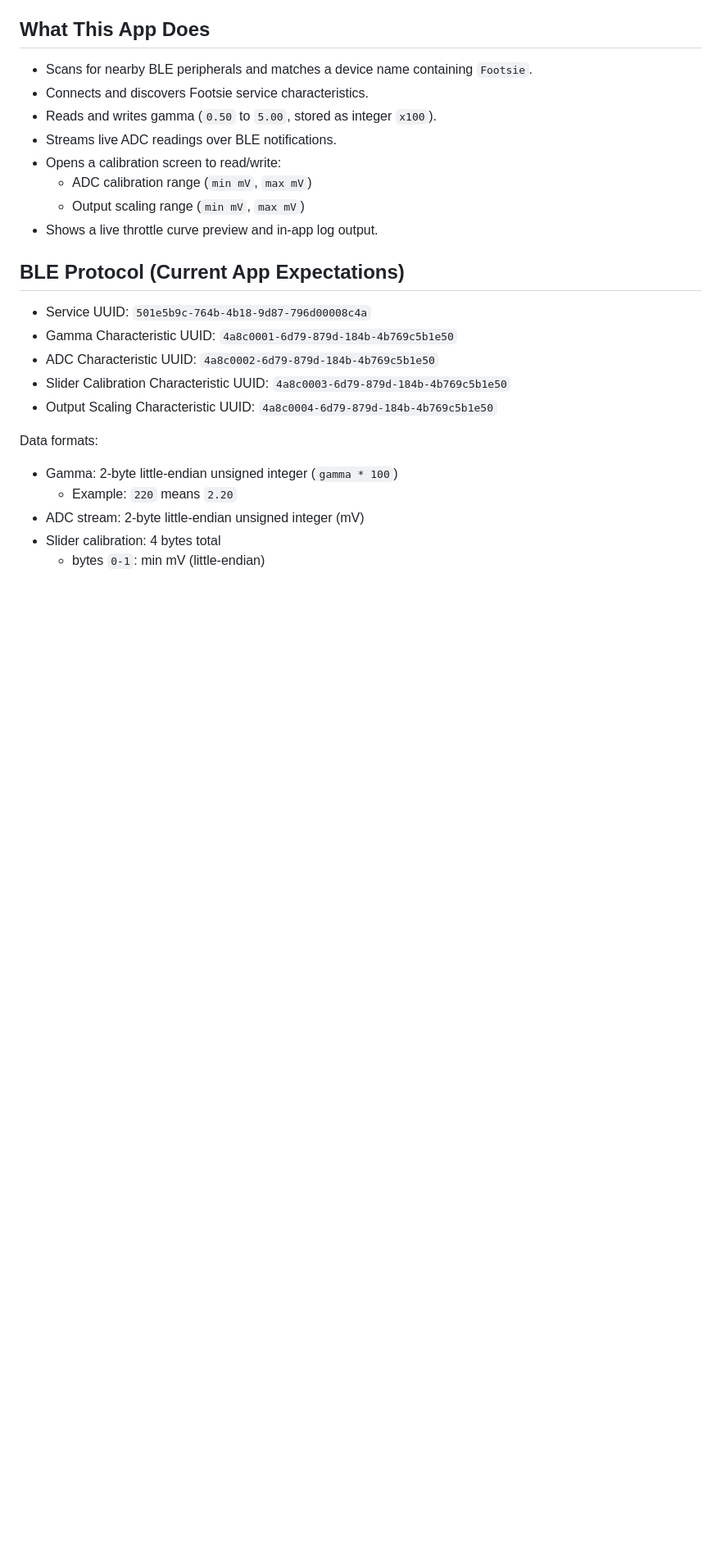
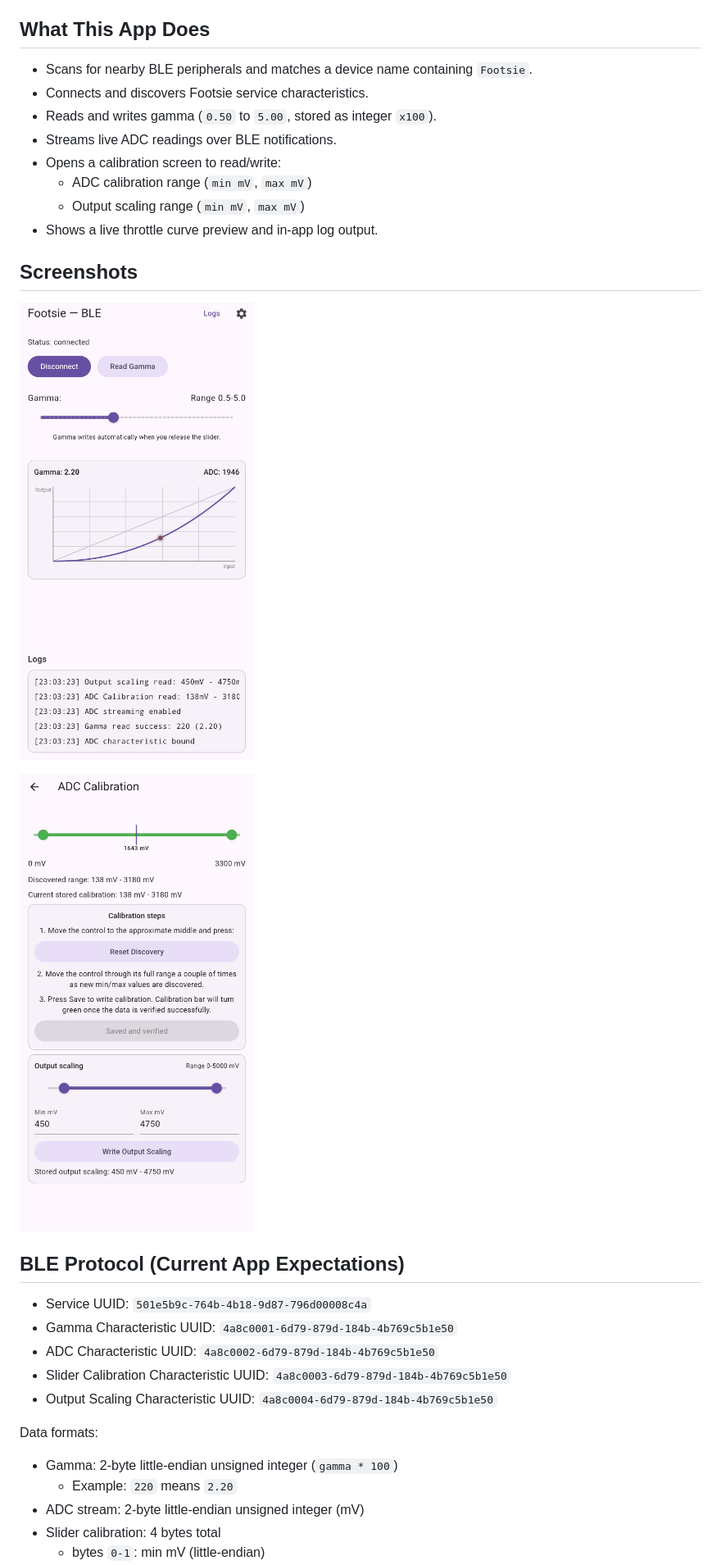
Before and after one commit to F1nn/Footsie_App, a Markdown page: README.md, the part around the change. Shown: that part at 82% size. GitHub-like rendering; pictures changed too: images/Footsie_ADC_Calibration.jpg (added), images/Footsie_App.jpg (added); blank space fills up the shorter version.

Commit message:
Added screenshots to the README.md

```diff
--- a/README.md
+++ b/README.md
@@ -19,6 +19,12 @@ This app connects to the Footsie ESP32 firmware, lets you tune gamma response, d
 	- ADC calibration range (`min mV`, `max mV`)
 	- Output scaling range (`min mV`, `max mV`)
 - Shows a live throttle curve preview and in-app log output.
+
+## Screenshots
+
+![Footsie App](images/Footsie_App.jpg)
+
+![Footsie ADC Calibration](images/Footsie_ADC_Calibration.jpg)
 
 ## BLE Protocol (Current App Expectations)
 
```
